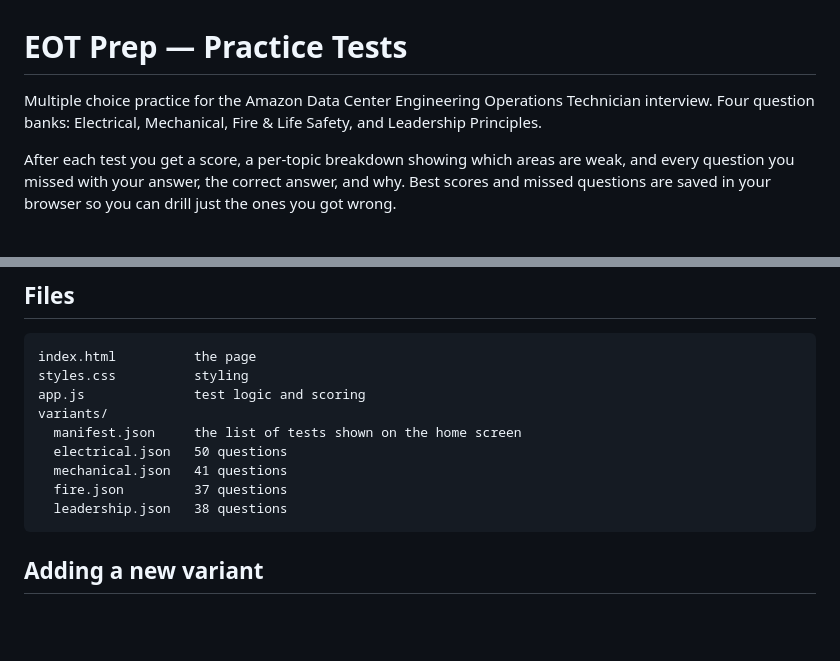
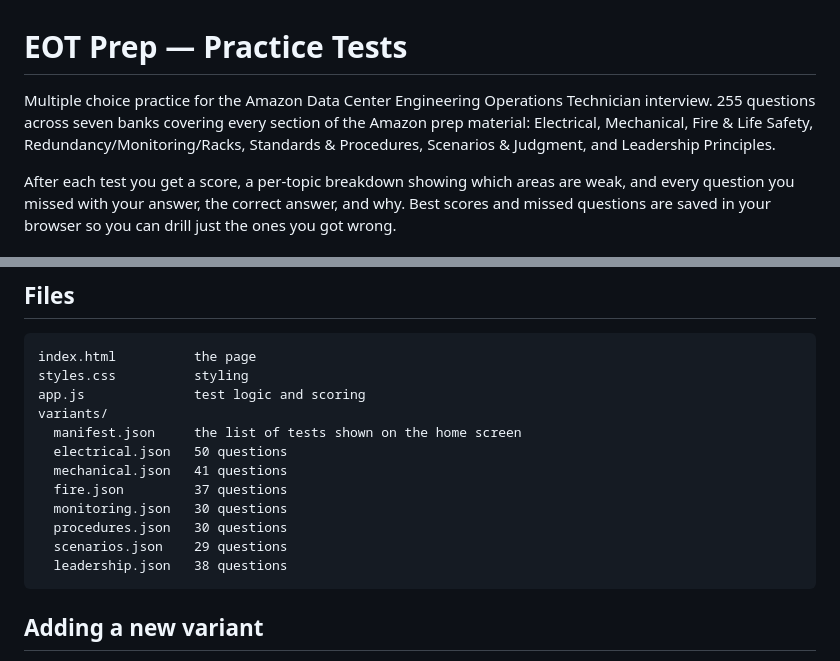
Before and after one commit to tnauq/Test-app, a Markdown page: README.md, 2 parts joined by grey strips. Drawn GitHub-style; blank space fills up the shorter version.

````diff
--- a/README.md
+++ b/README.md
@@ -1,6 +1,6 @@
 # EOT Prep — Practice Tests
 
-Multiple choice practice for the Amazon Data Center Engineering Operations Technician interview. Four question banks: Electrical, Mechanical, Fire & Life Safety, and Leadership Principles.
+Multiple choice practice for the Amazon Data Center Engineering Operations Technician interview. 255 questions across seven banks covering every section of the Amazon prep material: Electrical, Mechanical, Fire & Life Safety, Redundancy/Monitoring/Racks, Standards & Procedures, Scenarios & Judgment, and Leadership Principles.
 
 After each test you get a score, a per-topic breakdown showing which areas are weak, and every question you missed with your answer, the correct answer, and why. Best scores and missed questions are saved in your browser so you can drill just the ones you got wrong.
 
@@ -32,6 +32,9 @@ variants/
   electrical.json   50 questions
   mechanical.json   41 questions
   fire.json         37 questions
+  monitoring.json   30 questions
+  procedures.json   30 questions
+  scenarios.json    29 questions
   leadership.json   38 questions
 ```
 
````
